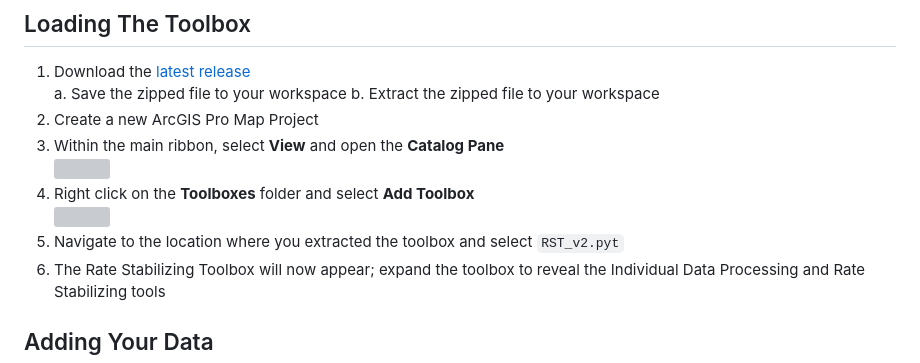
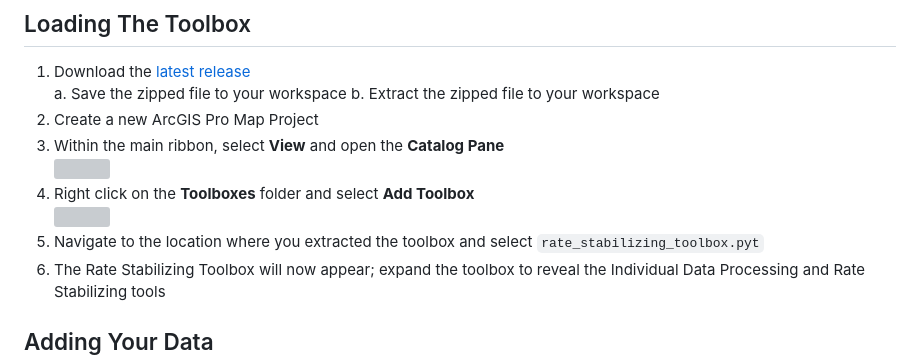
Before and after one commit to CEHI-code-repos/RateStabilizingToolbox, a Markdown page: tutorial/README.md, the part around the change. GitHub-like rendering; grey boxes are pictures that could not be loaded.

Commit message:
Change rst pyt name

```diff
--- a/tutorial/README.md
+++ b/tutorial/README.md
@@ -21,7 +21,7 @@
     <img src="photos/CatalogPane.png" width="700">
 4.  Right click on the **Toolboxes** folder and select **Add Toolbox**
     <img src="photos/AddToolbox.png" width="700">
-5.  Navigate to the location where you extracted the toolbox and select `RST_v2.pyt`
+5.  Navigate to the location where you extracted the toolbox and select `rate_stabilizing_toolbox.pyt`
 6.  The Rate Stabilizing Toolbox will now appear; expand the toolbox to reveal the Individual Data Processing and Rate Stabilizing tools
 
 ## Adding Your Data
```
